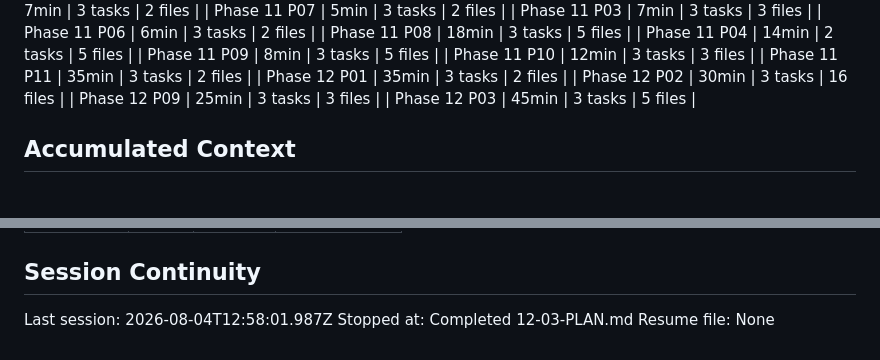
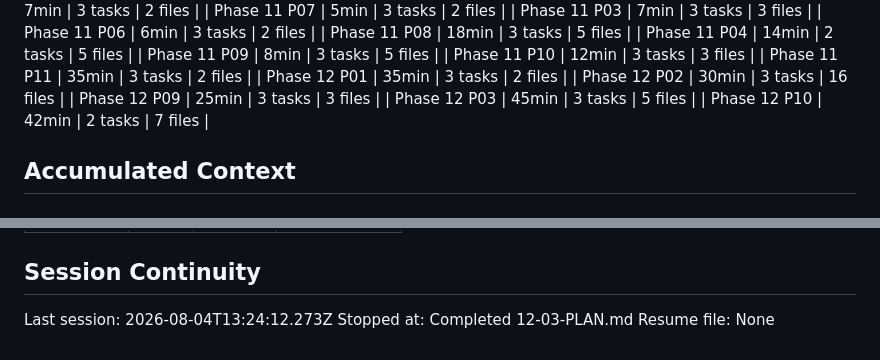
Before and after one commit to nandodeomkar/remote-control, a Markdown page: .planning/STATE.md, 2 parts joined by grey strips. Drawn GitHub-style.

```diff
--- a/.planning/STATE.md
+++ b/.planning/STATE.md
@@ -416,6 +416,7 @@ Progress: [██████████] 100% (11 of 11 phases complete; 90 of
 | Phase 12 P02 | 30min | 3 tasks | 16 files |
 | Phase 12 P09 | 25min | 3 tasks | 3 files |
 | Phase 12 P03 | 45min | 3 tasks | 5 files |
+| Phase 12 P10 | 42min | 2 tasks | 7 files |
 
 ## Accumulated Context
 
@@ -691,6 +692,6 @@ Items acknowledged and carried forward from previous milestone close:
 
 ## Session Continuity
 
-Last session: 2026-08-04T12:58:01.987Z
+Last session: 2026-08-04T13:24:12.273Z
 Stopped at: Completed 12-03-PLAN.md
 Resume file: None
```
Also changed, not shown: other parts of .planning/STATE.md (+5 -5 lines), .planning/ROADMAP.md (+2 -2 lines), 1 other file.
